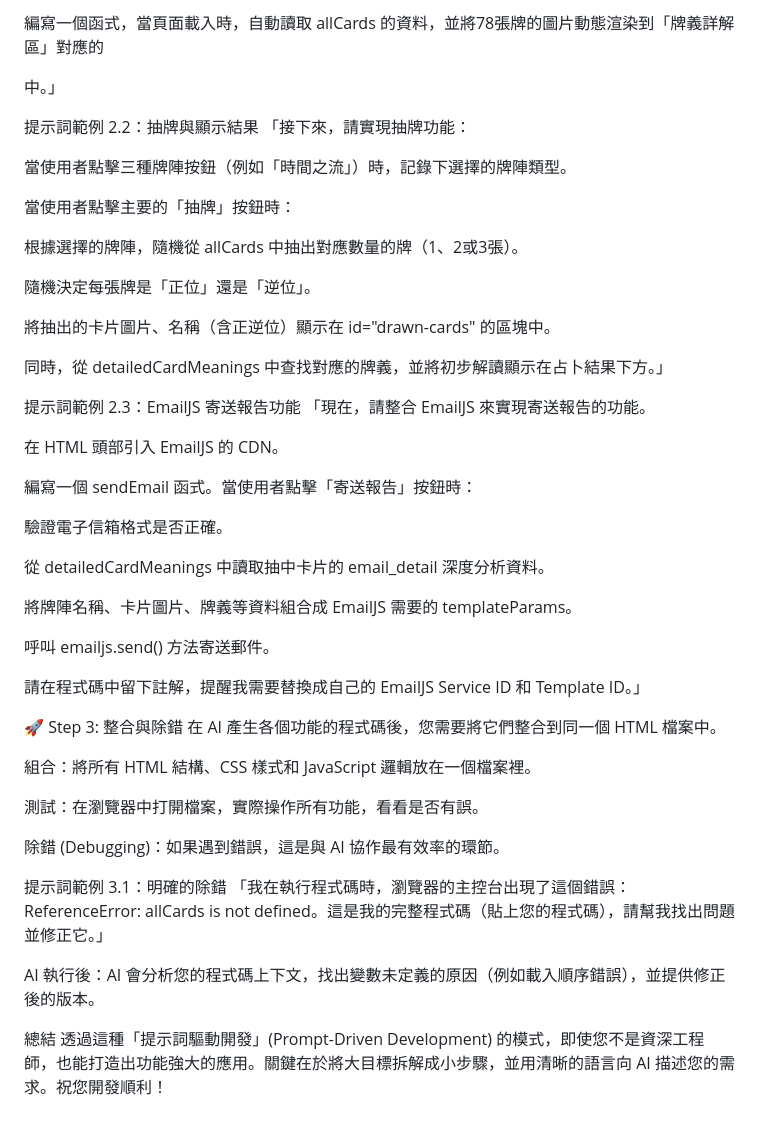
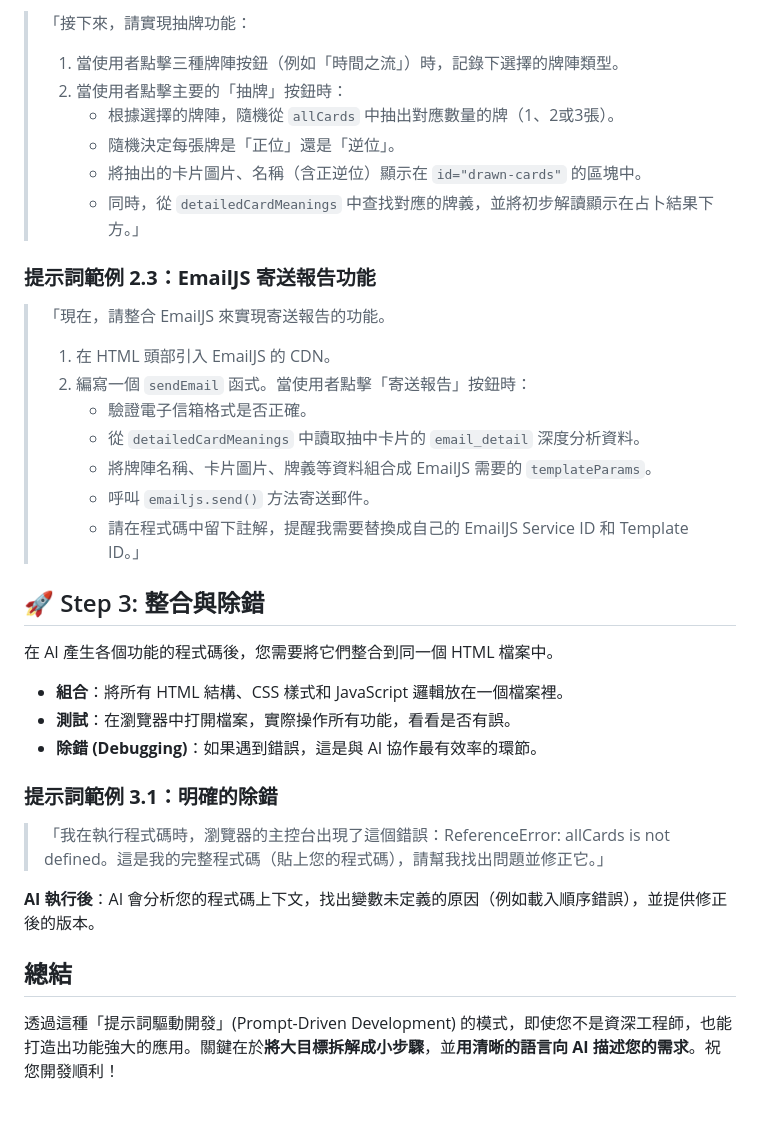
Before and after one commit to hjuming/tarot, a Markdown page: README.md, the part around the change printed below. Rendered like a GitHub page.

```diff
--- a/README.md
+++ b/README.md
@@ -158,51 +146,40 @@ AI 執行後：您的網頁現在有了完整的靜態內容和佈局。
 
-編寫一個函式，當頁面載入時，自動讀取 allCards 的資料，並將78張牌的圖片動態渲染到「牌義詳解區」對應的 <div> 中。」
+> 「接下來，請實現抽牌功能：
+>
+> 1. 當使用者點擊三種牌陣按鈕（例如「時間之流」）時，記錄下選擇的牌陣類型。
+> 2. 當使用者點擊主要的「抽牌」按鈕時：
+>     - 根據選擇的牌陣，隨機從 `allCards` 中抽出對應數量的牌（1、2或3張）。
+>     - 隨機決定每張牌是「正位」還是「逆位」。
+>     - 將抽出的卡片圖片、名稱（含正逆位）顯示在 `id="drawn-cards"` 的區塊中。
+>     - 同時，從 `detailedCardMeanings` 中查找對應的牌義，並將初步解讀顯示在占卜結果下方。」
 
-提示詞範例 2.2：抽牌與顯示結果
-「接下來，請實現抽牌功能：
+### **提示詞範例 2.3：EmailJS 寄送報告功能**
 
-當使用者點擊三種牌陣按鈕（例如「時間之流」）時，記錄下選擇的牌陣類型。
+> 「現在，請整合 EmailJS 來實現寄送報告的功能。
+>
+> 1. 在 HTML 頭部引入 EmailJS 的 CDN。
+> 2. 編寫一個 `sendEmail` 函式。當使用者點擊「寄送報告」按鈕時：
+>     - 驗證電子信箱格式是否正確。
+>     - 從 `detailedCardMeanings` 中讀取抽中卡片的 `email_detail` 深度分析資料。
+>     - 將牌陣名稱、卡片圖片、牌義等資料組合成 EmailJS 需要的 `templateParams`。
+>     - 呼叫 `emailjs.send()` 方法寄送郵件。
+>     - 請在程式碼中留下註解，提醒我需要替換成自己的 EmailJS Service ID 和 Template ID。」
 
-當使用者點擊主要的「抽牌」按鈕時：
+## 🚀 Step 3: 整合與除錯
 
-根據選擇的牌陣，隨機從 allCards 中抽出對應數量的牌（1、2或3張）。
-
-隨機決定每張牌是「正位」還是「逆位」。
-
-將抽出的卡片圖片、名稱（含正逆位）顯示在 id="drawn-cards" 的區塊中。
-
-同時，從 detailedCardMeanings 中查找對應的牌義，並將初步解讀顯示在占卜結果下方。」
-
-提示詞範例 2.3：EmailJS 寄送報告功能
-「現在，請整合 EmailJS 來實現寄送報告的功能。
-
-在 HTML 頭部引入 EmailJS 的 CDN。
-
-編寫一個 sendEmail 函式。當使用者點擊「寄送報告」按鈕時：
-
-驗證電子信箱格式是否正確。
-
-從 detailedCardMeanings 中讀取抽中卡片的 email_detail 深度分析資料。
-
-將牌陣名稱、卡片圖片、牌義等資料組合成 EmailJS 需要的 templateParams。
-
-呼叫 emailjs.send() 方法寄送郵件。
-
-請在程式碼中留下註解，提醒我需要替換成自己的 EmailJS Service ID 和 Template ID。」
-
-🚀 Step 3: 整合與除錯
 在 AI 產生各個功能的程式碼後，您需要將它們整合到同一個 HTML 檔案中。
 
-組合：將所有 HTML 結構、CSS 樣式和 JavaScript 邏輯放在一個檔案裡。
+- **組合**：將所有 HTML 結構、CSS 樣式和 JavaScript 邏輯放在一個檔案裡。
+- **測試**：在瀏覽器中打開檔案，實際操作所有功能，看看是否有誤。
+- **除錯 (Debugging)**：如果遇到錯誤，這是與 AI 協作最有效率的環節。
 
-測試：在瀏覽器中打開檔案，實際操作所有功能，看看是否有誤。
+### **提示詞範例 3.1：明確的除錯**
 
-除錯 (Debugging)：如果遇到錯誤，這是與 AI 協作最有效率的環節。
+> 「我在執行程式碼時，瀏覽器的主控台出現了這個錯誤：ReferenceError: allCards is not defined。這是我的完整程式碼（貼上您的程式碼），請幫我找出問題並修正它。」
+>
 
-提示詞範例 3.1：明確的除錯
-「我在執行程式碼時，瀏覽器的主控台出現了這個錯誤：ReferenceError: allCards is not defined。這是我的完整程式碼（貼上您的程式碼），請幫我找出問題並修正它。」
+**AI 執行後**：AI 會分析您的程式碼上下文，找出變數未定義的原因（例如載入順序錯誤），並提供修正後的版本。
 
-AI 執行後：AI 會分析您的程式碼上下文，找出變數未定義的原因（例如載入順序錯誤），並提供修正後的版本。
+## 總結
 
-總結
-透過這種「提示詞驅動開發」(Prompt-Driven Development) 的模式，即使您不是資深工程師，也能打造出功能強大的應用。關鍵在於將大目標拆解成小步驟，並用清晰的語言向 AI 描述您的需求。祝您開發順利！
+透過這種「提示詞驅動開發」(Prompt-Driven Development) 的模式，即使您不是資深工程師，也能打造出功能強大的應用。關鍵在於**將大目標拆解成小步驟**，並**用清晰的語言向 AI 描述您的需求**。祝您開發順利！
```
Also changed, not shown: other parts of README.md (+84 -96 lines).
